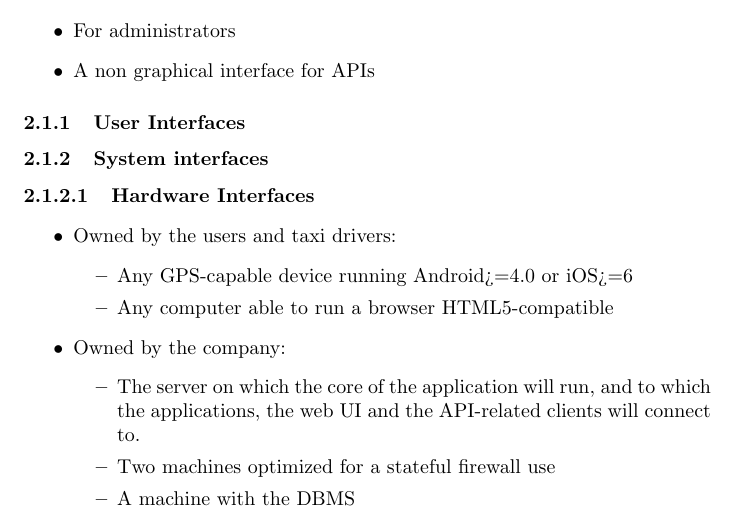
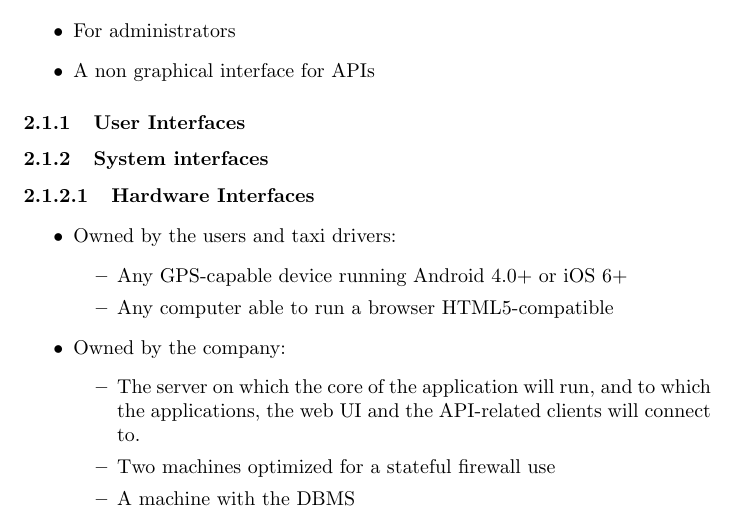
Before and after one commit to RobClap/SE2_Stella_Clapis_Project, a LaTeX document (RASD/document.tex): part of page 6 of 14, cut so that both start at the same text. Compiled offline with pdfLaTeX.

```diff
--- a/RASD/document.tex
+++ b/RASD/document.tex
@@ -130,7 +130,7 @@
 \begin{itemize}
 \item Owned by the users and taxi drivers:
 	\begin{itemize}
-		\item Any GPS-capable device running Android>=4.0 or iOS>=6 %TODO in realtà i clienti possono anche non avere il GPS tanto devono inserire a mano la starting location %AH, buono a sapersi, XD non vogliamo almeno facilitare la selezione? E poi ormai il GPS ce l'hanno tutti non è restrittivo (se però puzza lo tolgo, non mi interessa)
+		\item Any GPS-capable device running Android 4.0+ or iOS 6+ %TODO in realtà i clienti possono anche non avere il GPS tanto devono inserire a mano la starting location %AH, buono a sapersi, XD non vogliamo almeno facilitare la selezione? E poi ormai il GPS ce l'hanno tutti non è restrittivo (se però puzza lo tolgo, non mi interessa)
 		\item Any computer able to run a browser HTML5-compatible
 	\end{itemize}
 \item Owned by the company:
```
Also changed, not shown: RASD/document.pdf, 3 other files.
